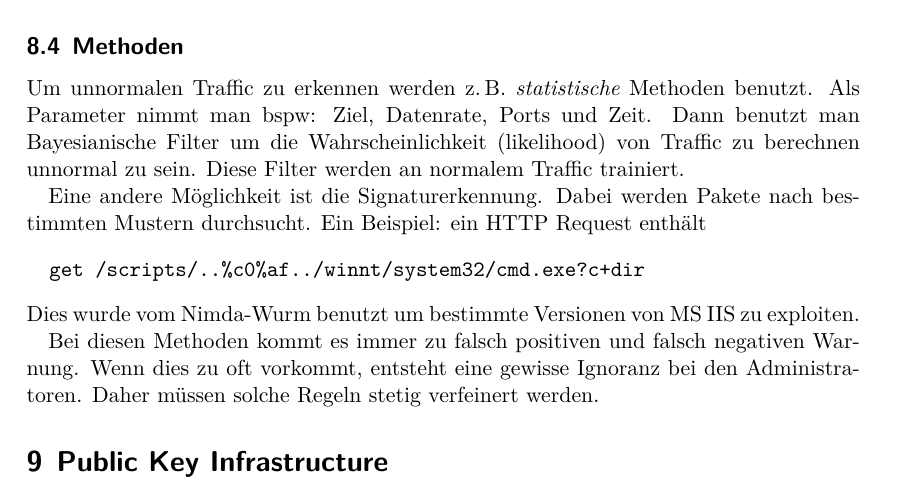
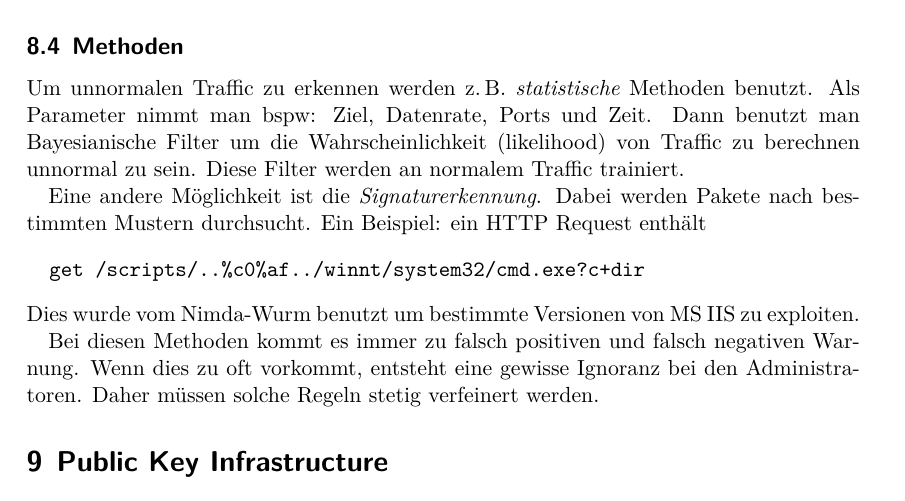
Before and after one commit to hutchison/network_security, a LaTeX document (network_security_zusammenfassung.tex, which reads 080_intrusion_detection_systems.tex): part of page 16 of 19, cut so that both start at the same text. Compiled offline with XeLaTeX; a LaTeX package or settings file that is missing is left out.

Commit message:
Emphasis.

```diff
--- a/080_intrusion_detection_systems.tex
+++ b/080_intrusion_detection_systems.tex
@@ -62,7 +62,7 @@ Dann benutzt man Bayesianische Filter um die Wahrscheinlichkeit (likelihood) von
 zu berechnen unnormal zu sein.
 Diese Filter werden an normalem Traffic trainiert.
 
-Eine andere Möglichkeit ist die Signaturerkennung.
+Eine andere Möglichkeit ist die \emph{Signaturerkennung}.
 Dabei werden Pakete nach bestimmten Mustern durchsucht.
 Ein Beispiel: ein HTTP Request enthält
 \begin{verbatim}
```
